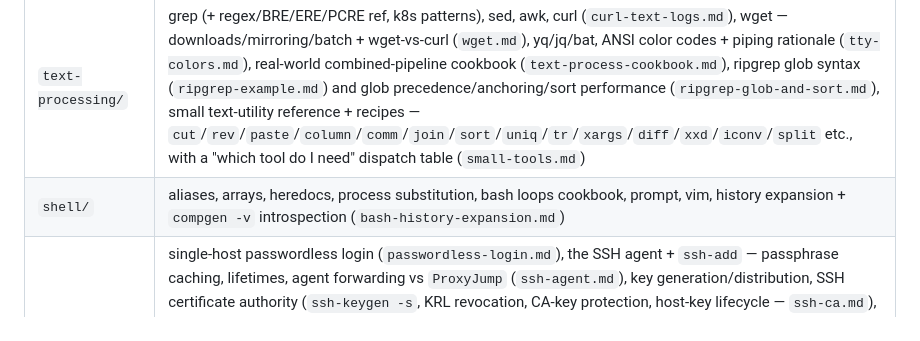
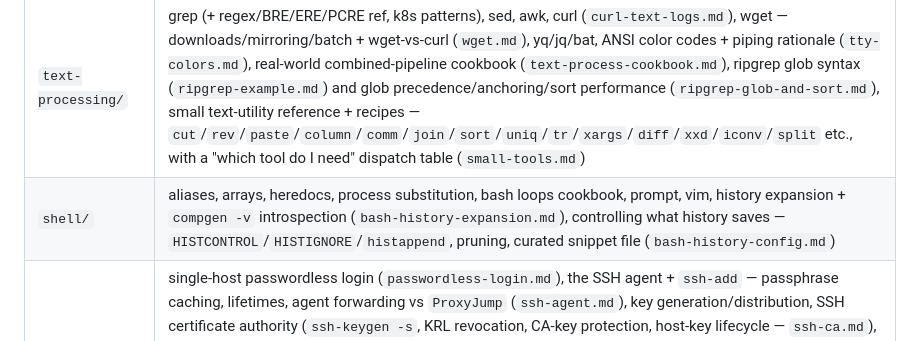
Before and after one commit to xterm2000/master-guide, a Markdown page: linux/README.md, the part around the change. Rendered like a GitHub page.

```diff
--- a/linux/README.md
+++ b/linux/README.md
@@ -8,7 +8,7 @@ self-descriptive; open the file for detail.
 | `linux-commands.md` | General sysadmin command reference (catch-all, kept at this root) |
 | `archiving.md` | Archiving & compression — `tar`, `gzip`/`xz`/`zstd`, `zip`/`unzip`: format choice, tuning, metadata preservation, streaming/split, integrity checks, gotchas |
 | `text-processing/` | grep (+ regex/BRE/ERE/PCRE ref, k8s patterns), sed, awk, curl (`curl-text-logs.md`), wget — downloads/mirroring/batch + wget-vs-curl (`wget.md`), yq/jq/bat, ANSI color codes + piping rationale (`tty-colors.md`), real-world combined-pipeline cookbook (`text-process-cookbook.md`), ripgrep glob syntax (`ripgrep-example.md`) and glob precedence/anchoring/sort performance (`ripgrep-glob-and-sort.md`), small text-utility reference + recipes — `cut`/`rev`/`paste`/`column`/`comm`/`join`/`sort`/`uniq`/`tr`/`xargs`/`diff`/`xxd`/`iconv`/`split` etc., with a "which tool do I need" dispatch table (`small-tools.md`) |
-| `shell/` | aliases, arrays, heredocs, process substitution, bash loops cookbook, prompt, vim, history expansion + `compgen -v` introspection (`bash-history-expansion.md`) |
+| `shell/` | aliases, arrays, heredocs, process substitution, bash loops cookbook, prompt, vim, history expansion + `compgen -v` introspection (`bash-history-expansion.md`), controlling what history saves — `HISTCONTROL`/`HISTIGNORE`/`histappend`, pruning, curated snippet file (`bash-history-config.md`) |
 | `ssh/` | single-host passwordless login (`passwordless-login.md`), the SSH agent + `ssh-add` — passphrase caching, lifetimes, agent forwarding vs `ProxyJump` (`ssh-agent.md`), key generation/distribution, SSH certificate authority (`ssh-keygen -s`, KRL revocation, CA-key protection, host-key lifecycle — `ssh-ca.md`), port forwarding / service tunnelling (`port-forwarding.md`), reaching a host with a changing public IP (`dynamic-ip-access.md` — DDNS, mesh VPN), connecting out through a network that blocks/intercepts SSH (`restricted-networks.md`), triaging scan/brute-force activity on an exposed host (`ssh-scanning-triage.md`), passwordless sudo, mass reboot, node IP map, SSH client config, node-connect script, Windows key perms — see [`ssh/`](ssh/) |
 | `tls-pki/` | OpenSSL/PKI reference (`openssl-pki.md`), X.509 cert inspection (`ssl-server-key-checks.md`), cert/key format explainer — PEM/DER/X.509/ASN.1, the PKCS zoo, why TLS certs differ from SSH keys (`cert-formats.md`) |
 | `gpg/` | GnuPG reference — key creation, signing/verifying, encrypt/decrypt, batch mode, pinentry troubleshooting |
```
Also changed, not shown: index.md (+1 -0 lines), linux/shell/bash-history-config.md (added, +116 -0 lines).
